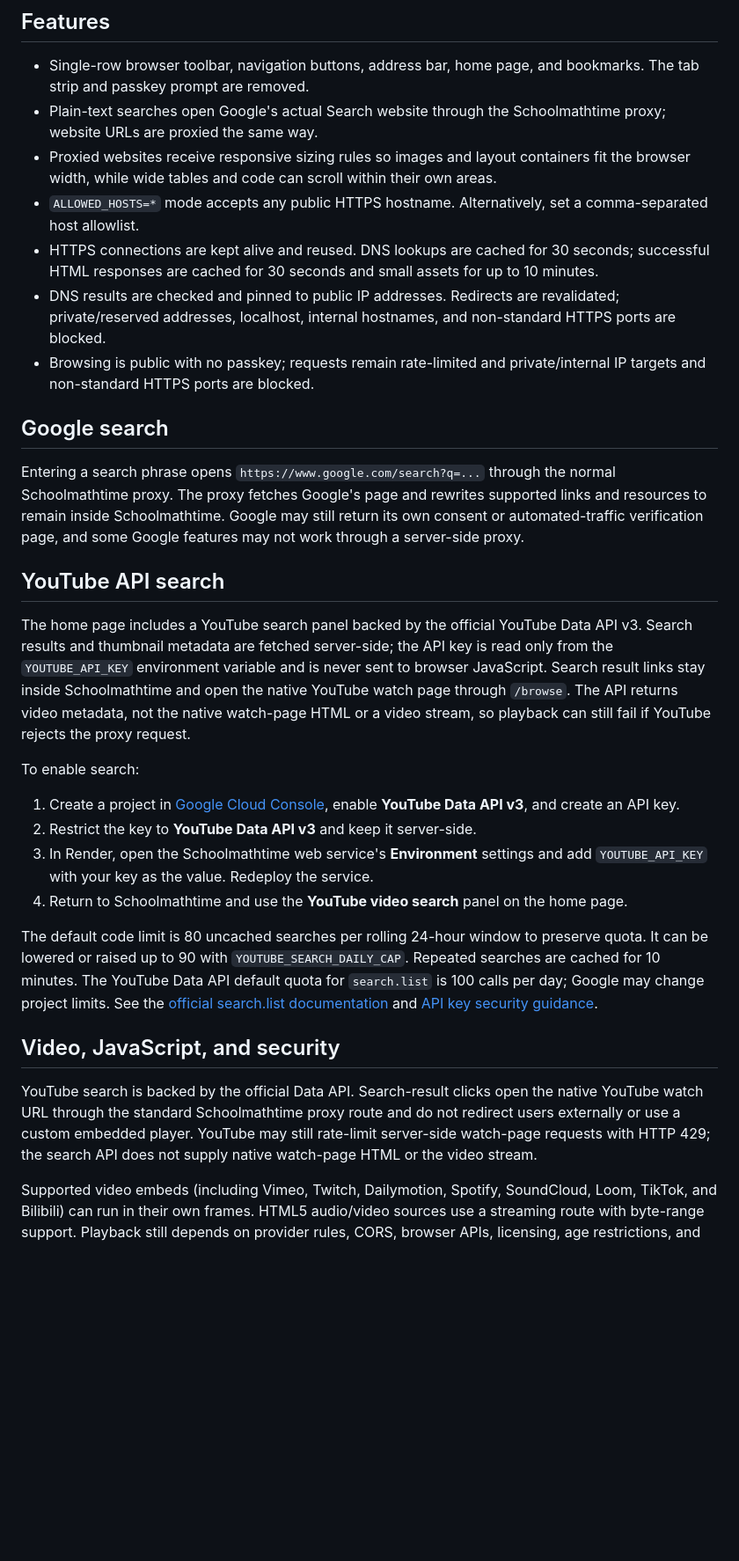
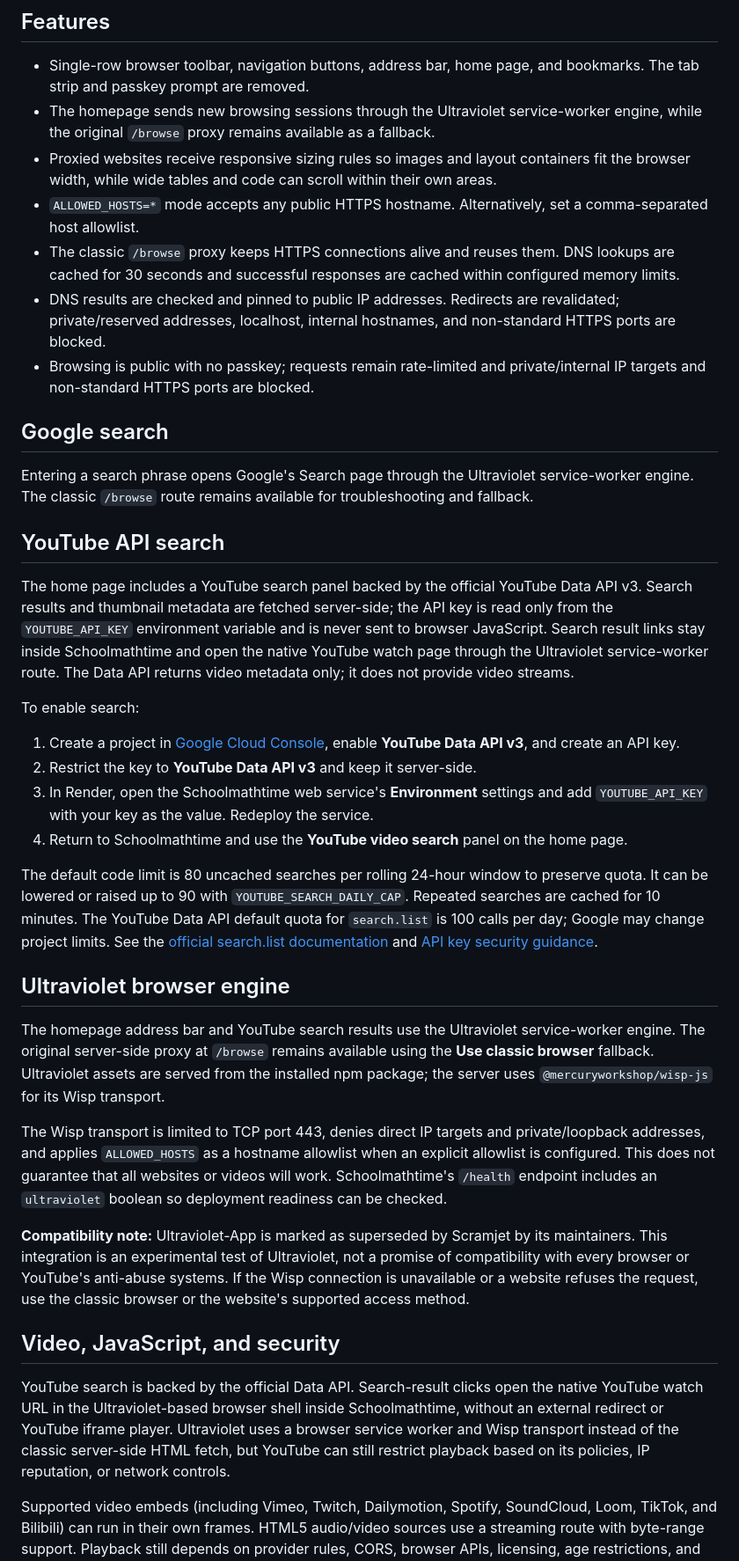
Before and after one commit to flexworks-lab/Schoolmathtime, a Markdown page: README.md, the part around the change. Shown at 88% size. GitHub-like rendering; blank space fills up the shorter version.

Commit message:
Document Ultraviolet engine and classic fallback

```diff
--- a/README.md
+++ b/README.md
@@ -5,20 +5,20 @@ A browser-style HTTPS proxy with a compact toolbar, responsive pages, and video
 ## Features
 
 - Single-row browser toolbar, navigation buttons, address bar, home page, and bookmarks. The tab strip and passkey prompt are removed.
-- Plain-text searches open Google's actual Search website through the Schoolmathtime proxy; website URLs are proxied the same way.
+- The homepage sends new browsing sessions through the Ultraviolet service-worker engine, while the original `/browse` proxy remains available as a fallback.
 - Proxied websites receive responsive sizing rules so images and layout containers fit the browser width, while wide tables and code can scroll within their own areas.
 - `ALLOWED_HOSTS=*` mode accepts any public HTTPS hostname. Alternatively, set a comma-separated host allowlist.
-- HTTPS connections are kept alive and reused. DNS lookups are cached for 30 seconds; successful HTML responses are cached for 30 seconds and small assets for up to 10 minutes.
+- The classic `/browse` proxy keeps HTTPS connections alive and reuses them. DNS lookups are cached for 30 seconds and successful responses are cached within configured memory limits.
 - DNS results are checked and pinned to public IP addresses. Redirects are revalidated; private/reserved addresses, localhost, internal hostnames, and non-standard HTTPS ports are blocked.
 - Browsing is public with no passkey; requests remain rate-limited and private/internal IP targets and non-standard HTTPS ports are blocked.
 
 ## Google search
 
-Entering a search phrase opens `https://www.google.com/search?q=...` through the normal Schoolmathtime proxy. The proxy fetches Google's page and rewrites supported links and resources to remain inside Schoolmathtime. Google may still return its own consent or automated-traffic verification page, and some Google features may not work through a server-side proxy.
+Entering a search phrase opens Google's Search page through the Ultraviolet service-worker engine. The classic `/browse` route remains available for troubleshooting and fallback.
 
 ## YouTube API search
 
-The home page includes a YouTube search panel backed by the official YouTube Data API v3. Search results and thumbnail metadata are fetched server-side; the API key is read only from the `YOUTUBE_API_KEY` environment variable and is never sent to browser JavaScript. Search result links stay inside Schoolmathtime and open the native YouTube watch page through `/browse`. The API returns video metadata, not the native watch-page HTML or a video stream, so playback can still fail if YouTube rejects the proxy request.
+The home page includes a YouTube search panel backed by the official YouTube Data API v3. Search results and thumbnail metadata are fetched server-side; the API key is read only from the `YOUTUBE_API_KEY` environment variable and is never sent to browser JavaScript. Search result links stay inside Schoolmathtime and open the native YouTube watch page through the Ultraviolet service-worker route. The Data API returns video metadata only; it does not provide video streams.
 
 To enable search:
 
@@ -29,9 +29,17 @@ To enable search:
 
 The default code limit is 80 uncached searches per rolling 24-hour window to preserve quota. It can be lowered or raised up to 90 with `YOUTUBE_SEARCH_DAILY_CAP`. Repeated searches are cached for 10 minutes. The YouTube Data API default quota for `search.list` is 100 calls per day; Google may change project limits. See the [official search.list documentation](https://developers.google.com/youtube/v3/docs/search/list) and [API key security guidance](https://docs.cloud.google.com/docs/authentication/api-keys).
 
+## Ultraviolet browser engine
+
+The homepage address bar and YouTube search results use the Ultraviolet service-worker engine. The original server-side proxy at `/browse` remains available using the **Use classic browser** fallback. Ultraviolet assets are served from the installed npm package; the server uses `@mercuryworkshop/wisp-js` for its Wisp transport.
+
+The Wisp transport is limited to TCP port 443, denies direct IP targets and private/loopback addresses, and applies `ALLOWED_HOSTS` as a hostname allowlist when an explicit allowlist is configured. This does not guarantee that all websites or videos will work. Schoolmathtime's `/health` endpoint includes an `ultraviolet` boolean so deployment readiness can be checked.
+
+**Compatibility note:** Ultraviolet-App is marked as superseded by Scramjet by its maintainers. This integration is an experimental test of Ultraviolet, not a promise of compatibility with every browser or YouTube's anti-abuse systems. If the Wisp connection is unavailable or a website refuses the request, use the classic browser or the website's supported access method.
+
 ## Video, JavaScript, and security
 
-YouTube search is backed by the official Data API. Search-result clicks open the native YouTube watch URL through the standard Schoolmathtime proxy route and do not redirect users externally or use a custom embedded player. YouTube may still rate-limit server-side watch-page requests with HTTP 429; the search API does not supply native watch-page HTML or the video stream.
+YouTube search is backed by the official Data API. Search-result clicks open the native YouTube watch URL in the Ultraviolet-based browser shell inside Schoolmathtime, without an external redirect or YouTube iframe player. Ultraviolet uses a browser service worker and Wisp transport instead of the classic server-side HTML fetch, but YouTube can still restrict playback based on its policies, IP reputation, or network controls.
 
 Supported video embeds (including Vimeo, Twitch, Dailymotion, Spotify, SoundCloud, Loom, TikTok, and Bilibili) can run in their own frames. HTML5 audio/video sources use a streaming route with byte-range support. Playback still depends on provider rules, CORS, browser APIs, licensing, age restrictions, and whether the uploader permits embedding. No generic proxy can make every site behave exactly as it does on its native origin.
 
```
